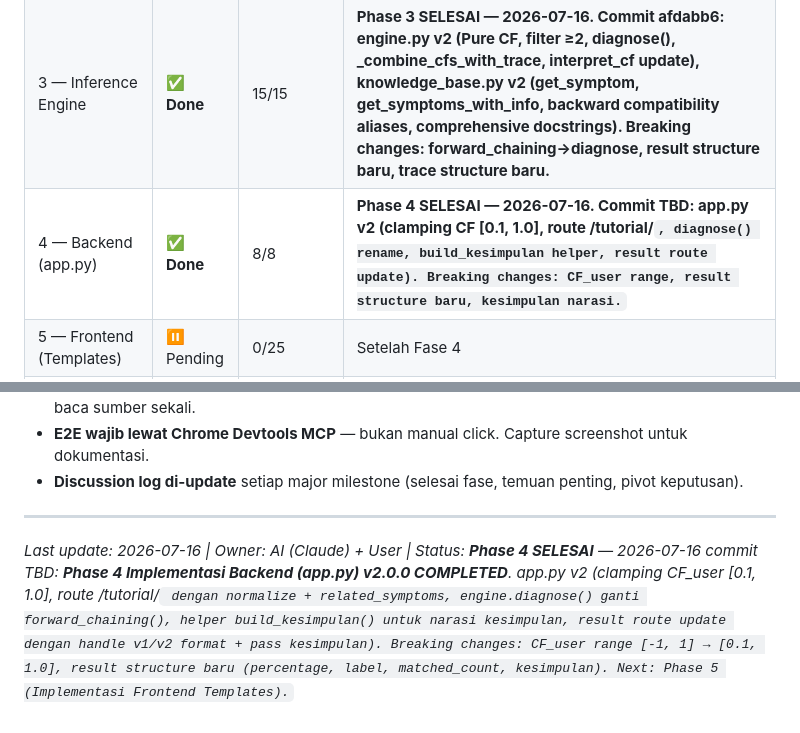
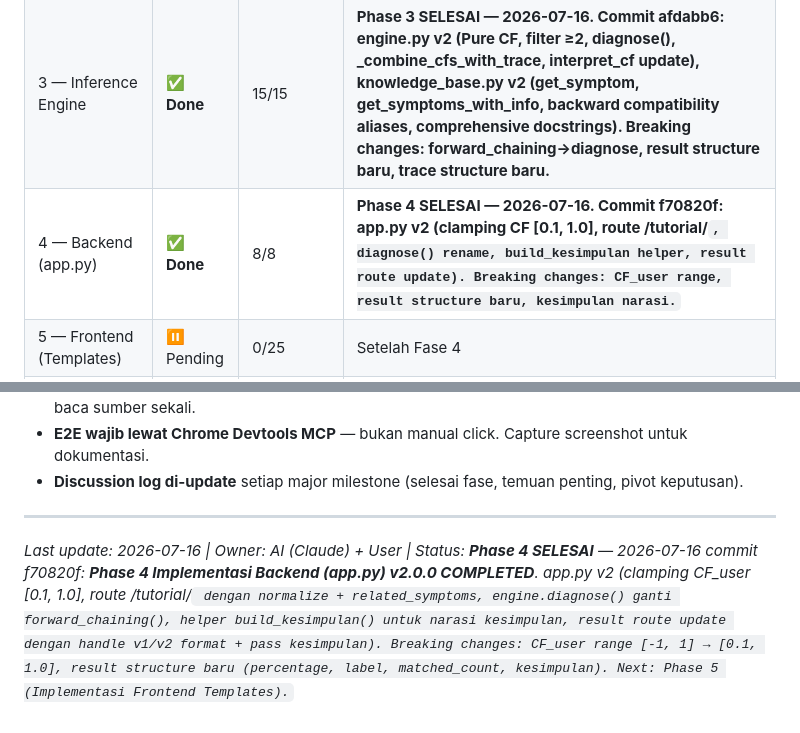
Before and after one commit to XsafiD/NetMedix, a Markdown page: todo-rombak-v2.0.0-NetMedix.md, 2 parts joined by grey strips. Rendered like a GitHub page.

Commit message:
2026-07-16 - Update Progress Phase 4 Done di todo-rombak-v2.0.0-NetMedix
Update commit hash f70820f di progress table dan last update note.

Co-Authored-By: Claude <noreply@anthropic.com>

```diff
--- a/todo-rombak-v2.0.0-NetMedix.md
+++ b/todo-rombak-v2.0.0-NetMedix.md
@@ -361,7 +361,7 @@ Update secara berkala:
 | 1 — Riset Knowledge Base | ✅ **Done** | ~65/~65 (1.A + 1.B + 1.C + 1.D + 1.E done) | **Fase 1 LENGKAP. Total 15/15 penyakit + 6/7 orphan resolved (G33→R15, G36→R01, G37→R01, G38→R01, G39→R02) + 2/7 orphan permanen dengan stub (G31/G32 VPN) + peer review konsistensi final LULUS (5/6 PASS, 1/6 COMPLIANT) + tutorial bundling verification LULUS (40/40 gejala: 38 full + 2 stub). Total 42 gejala-rule mappings. 1 issue fixed (G39 YAML structure). Siap Phase 2.** |
 | 2 — Migrasi Data | ✅ **Done** | 10/10 | **Phase 2 SELESAI — 2026-07-16. Commit 45232e6: rules.json v2 (15 rules, 44 mappings, cf_pakar+evidence+sources), symptoms.json v2 (40 gejala dengan short_desc+how_to_check+tutorial, 38 full + 2 stub VPN G31/G32), backup v1 (.v1.0.0.json.bak 3 files), validation PASS (schema+orphan+smoke test).** |
 | 3 — Inference Engine | ✅ **Done** | 15/15 | **Phase 3 SELESAI — 2026-07-16. Commit afdabb6: engine.py v2 (Pure CF, filter ≥2, diagnose(), _combine_cfs_with_trace, interpret_cf update), knowledge_base.py v2 (get_symptom, get_symptoms_with_info, backward compatibility aliases, comprehensive docstrings). Breaking changes: forward_chaining→diagnose, result structure baru, trace structure baru.** |
-| 4 — Backend (app.py) | ✅ **Done** | 8/8 | **Phase 4 SELESAI — 2026-07-16. Commit TBD: app.py v2 (clamping CF [0.1, 1.0], route /tutorial/<code>, diagnose() rename, build_kesimpulan helper, result route update). Breaking changes: CF_user range, result structure baru, kesimpulan narasi.** |
+| 4 — Backend (app.py) | ✅ **Done** | 8/8 | **Phase 4 SELESAI — 2026-07-16. Commit f70820f: app.py v2 (clamping CF [0.1, 1.0], route /tutorial/<code>, diagnose() rename, build_kesimpulan helper, result route update). Breaking changes: CF_user range, result structure baru, kesimpulan narasi.** |
 | 5 — Frontend (Templates) | ⏸ Pending | 0/25 | Setelah Fase 4 |
 | 6 — Integrasi & Polish | ⏸ Pending | 0/15 | Setelah Fase 5 |
 | 7 — Testing & QA | ⏸ Pending | 0/20 | Setelah Fase 6 |
@@ -381,4 +381,4 @@ Update secara berkala:
 
 ---
 
-*Last update: 2026-07-16 | Owner: AI (Claude) + User | Status: **Phase 4 SELESAI** — 2026-07-16 commit TBD: **Phase 4 Implementasi Backend (app.py) v2.0.0 COMPLETED**. app.py v2 (clamping CF_user [0.1, 1.0], route /tutorial/<code> dengan normalize + related_symptoms, engine.diagnose() ganti forward_chaining(), helper build_kesimpulan() untuk narasi kesimpulan, result route update dengan handle v1/v2 format + pass kesimpulan). Breaking changes: CF_user range [-1, 1] → [0.1, 1.0], result structure baru (percentage, label, matched_count, kesimpulan). Next: Phase 5 (Implementasi Frontend Templates).*
+*Last update: 2026-07-16 | Owner: AI (Claude) + User | Status: **Phase 4 SELESAI** — 2026-07-16 commit f70820f: **Phase 4 Implementasi Backend (app.py) v2.0.0 COMPLETED**. app.py v2 (clamping CF_user [0.1, 1.0], route /tutorial/<code> dengan normalize + related_symptoms, engine.diagnose() ganti forward_chaining(), helper build_kesimpulan() untuk narasi kesimpulan, result route update dengan handle v1/v2 format + pass kesimpulan). Breaking changes: CF_user range [-1, 1] → [0.1, 1.0], result structure baru (percentage, label, matched_count, kesimpulan). Next: Phase 5 (Implementasi Frontend Templates).*
```
